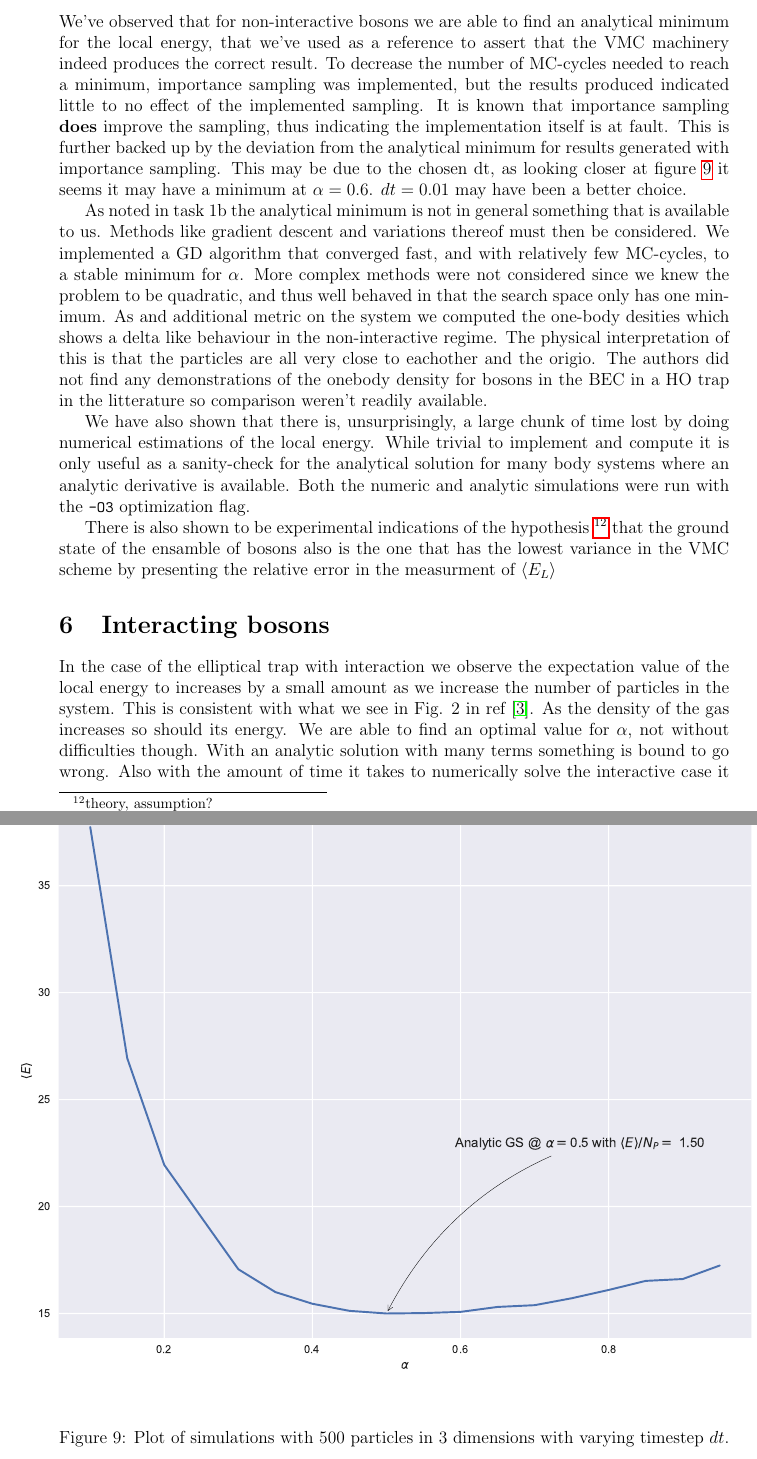
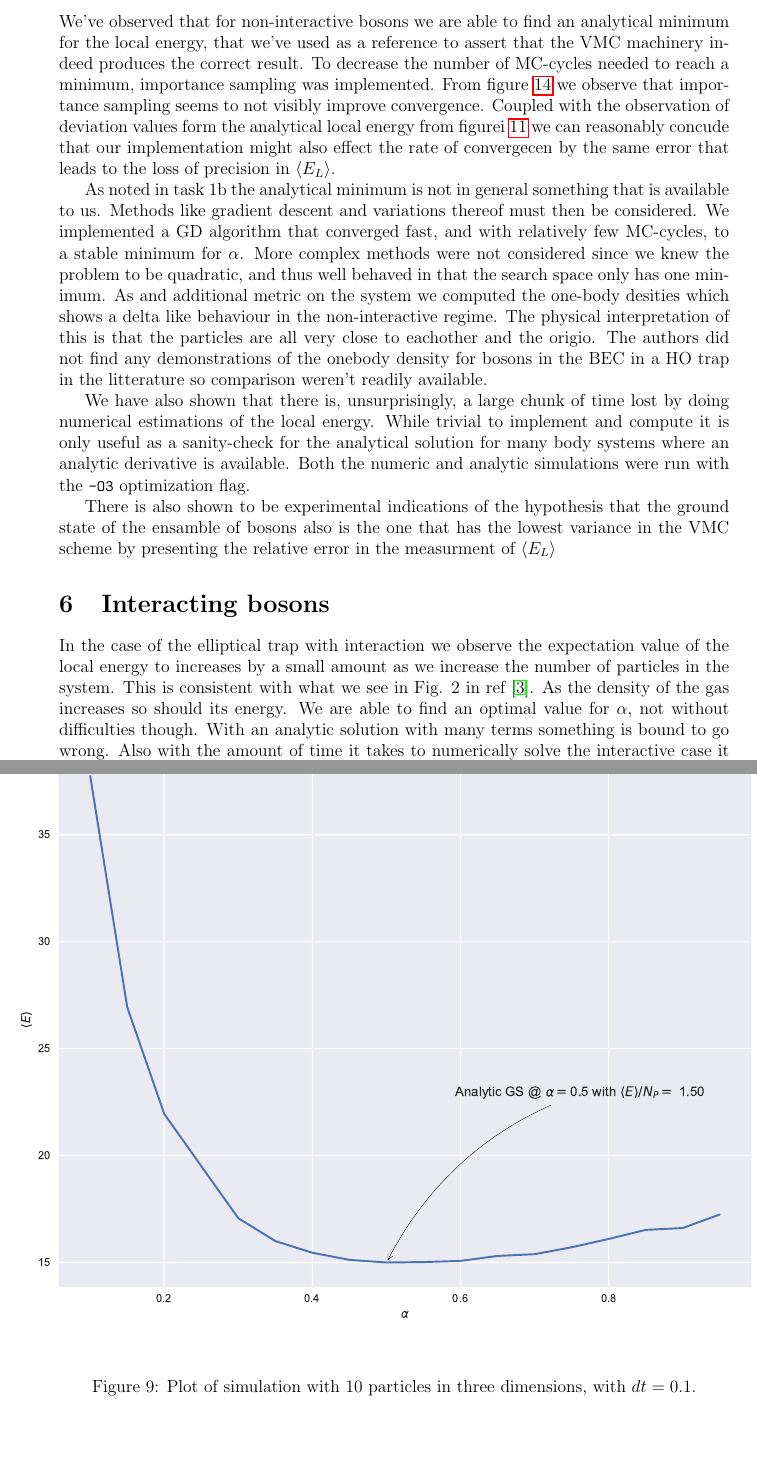
Before and after one commit to KariEriksen/comp_phys_2, a LaTeX paper (project_1/report/main.tex, which reads project_1/report/discussion.tex, project_1/report/figures_1c.tex): two parts of pages 16 and 26 of 43, joined at a grey line, cut so that both start at the same text, the shorter picture padded with empty space. Compiled offline with pdfLaTeX.

Commit message:
Removed extra comma in authors, changed discussion of importance sampling, fixed figure text.

```diff
--- a/project_1/report/discussion.tex
+++ b/project_1/report/discussion.tex
@@ -1,10 +1,11 @@
 \section{Discussion}
 \section{Non interacting bosons}
 
-We've observed that for non-interactive bosons we are able to find an analytical minimum for the local energy, that we've used as a reference to assert that the VMC machinery indeed produces the correct result. To decrease the number of MC-cycles needed to reach a minimum, importance sampling was implemented, but the results produced indicated little to no effect of the implemented sampling.
-It is known that importance sampling \textbf{does} improve the sampling, thus indicating the implementation itself is at fault. This is further backed up by the deviation from the analytical minimum
-for results generated with importance sampling. This may be due to the chosen dt, as looking closer at figure \ref{fig:1c_dt} it seems it may have a minimum at $\alpha = 0.6$. $dt = 0.01$ may have been
-a better choice.
+We've observed that for non-interactive bosons we are able to find an analytical minimum for the local energy, that we've used as a reference to assert that the VMC machinery indeed produces the correct result.
+To decrease the number of MC-cycles needed to reach a minimum, importance sampling was implemented.
+From figure \ref{fig:1c_mc} we observe that importance sampling seems to not visibly improve convergence.
+Coupled with the observation of deviation values form the analytical local energy from figurei \ref{fig:1c_10}
+we can reasonably concude that our implementation might also effect  the rate of convergecen by the same error that leads to the loss of precision in $\expect{E_L}$.
 
 As noted in task 1b the analytical minimum is not in general something that is available to us.
 Methods like gradient descent and variations thereof must then be considered. We implemented a GD algorithm that converged fast, and with relatively few MC-cycles, to a stable minimum for $\alpha$. More complex methods were not considered since we knew the problem to be quadratic, and thus well behaved in that the search space only has one minimum.
@@ -12,7 +13,7 @@ As and additional metric on the system we computed the one-body desities which s
 
 We have also shown that there is, unsurprisingly, a large chunk of time lost by doing numerical estimations of the local energy. While trivial to implement and compute it is only useful as a sanity-check for the analytical solution for many body systems where an analytic derivative is available. Both the numeric and analytic simulations were run with the \lstinline{-O3} optimization flag.
 
-There is also shown to be experimental indications of the hypothesis \footnote{theory, assumption?} that the ground state of the ensamble of bosons also is  the one that has the lowest variance in the VMC scheme by presenting the relative error in the measurment of $\expect{E_L}$
+There is also shown to be experimental indications of the hypothesis that the ground state of the ensamble of bosons also is  the one that has the lowest variance in the VMC scheme by presenting the relative error in the measurment of $\expect{E_L}$
 
 
 \section{Interacting bosons}
--- a/project_1/report/figures_1c.tex
+++ b/project_1/report/figures_1c.tex
@@ -14,8 +14,8 @@ The errorbars are computed by a blocking algorithm implemented in \lstinline{ana
 \begin{figure}
 \hspace{-2.8cm}
 \includegraphics[width = \paperwidth]{figures/c_figs/IM_NIA_np_10_nd_3_dt_01_check.pdf}
-\caption{Plot of simulations with 500 particles in 3 dimensions with varying timestep $dt$.}
-\label{fig:1c_dt}
+\caption{Plot of simulation with 10 particles in three dimensions, with $dt = 0.1$.}
+\label{fig:1c_dt01}
 \end{figure}
 
 \begin{figure}
```
Also changed, not shown: project_1/report/main.tex (+1 -1 lines).
